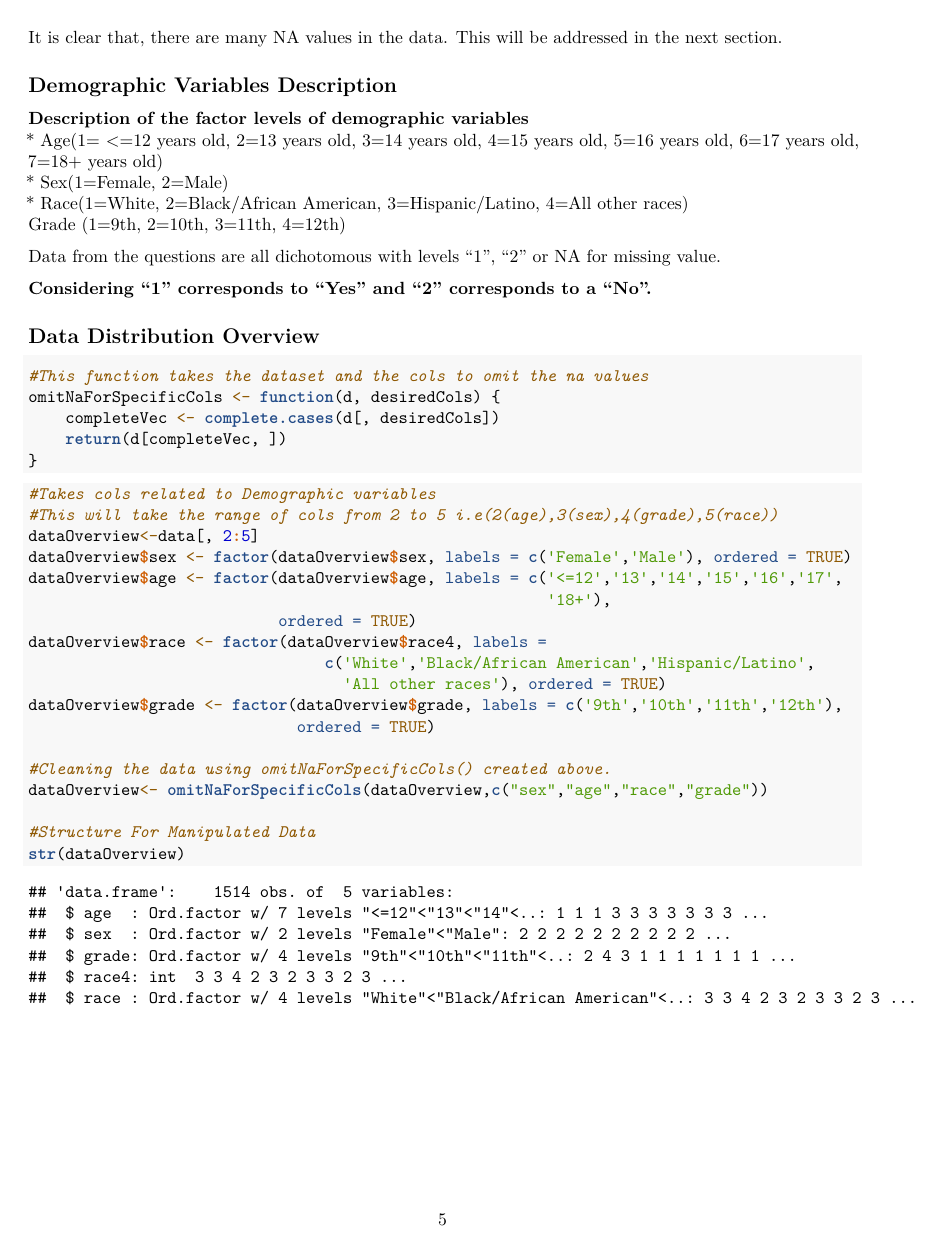
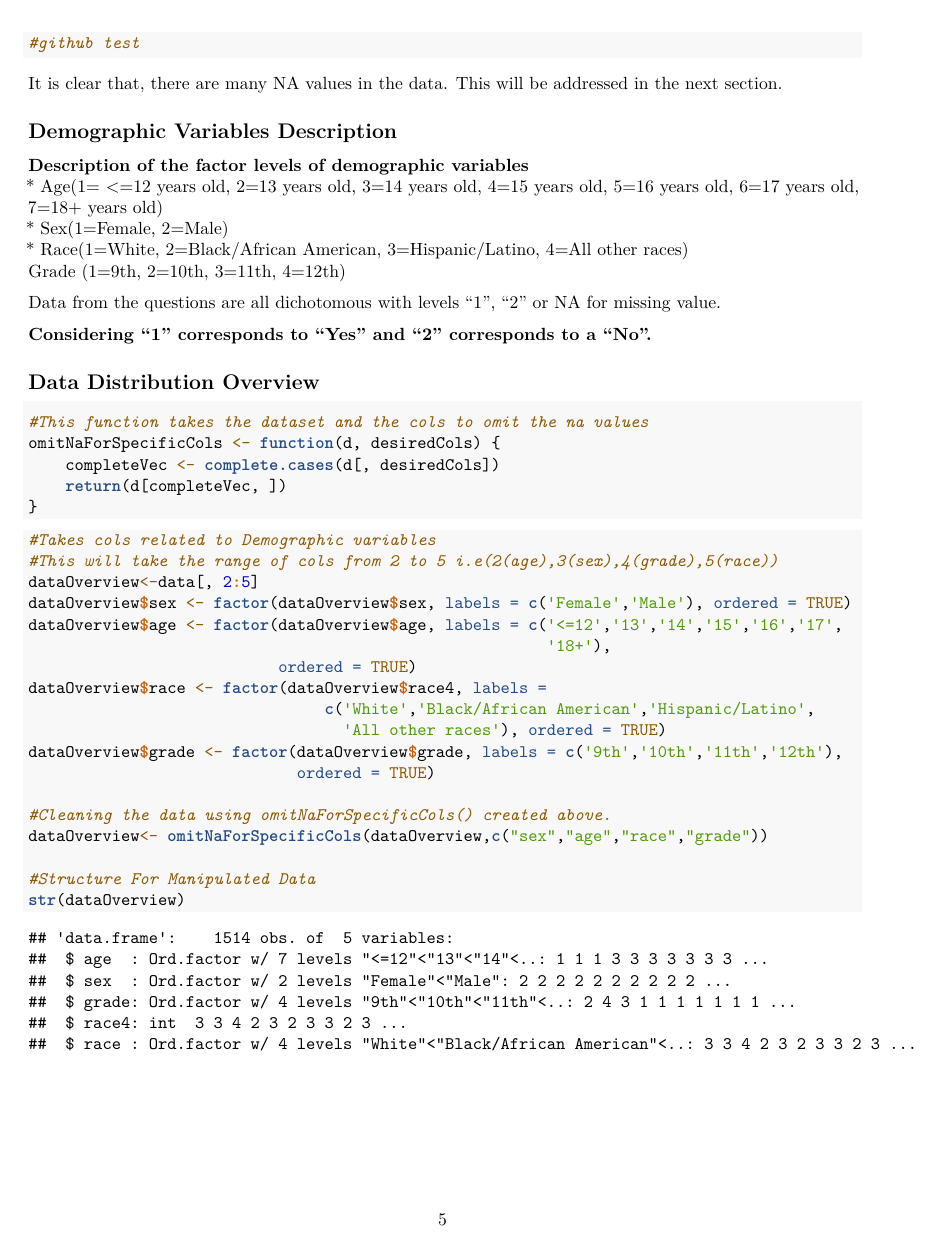
Before and after one commit to SaeedAlbarhami/Prof740Project, an R Markdown document (Prof740-Youth Health Risk Behavior using the Observational Data.Rmd): page 5 of 24. Rendered offline with R 4.5, knitr and Pandoc, then LaTeX, with nearby package versions; both versions are drawn in the output format of the newer one; some code elsewhere in the file could not run offline.

Commit message:
adding a test chunck

````diff
--- a/Prof740-Youth Health Risk Behavior using the Observational Data.Rmd
+++ b/Prof740-Youth Health Risk Behavior using the Observational Data.Rmd
@@ -3,6 +3,13 @@ title: "Prof740"
 author: "Saeed"
 date: "March 22, 2019"
 output:
+  pdf_document:
+    toc: yes
+    toc_depth: '5'
+    df_print: paged
+  word_document:
+    toc: yes
+    toc_depth: '5'
   html_document:
     highlight: pygments
     number_sections: yes
@@ -10,13 +17,6 @@ output:
     toc: yes
     toc_depth: 3
     toc_float: yes
-    df_print: paged
-  word_document:
-    toc: yes
-    toc_depth: '5'
-  pdf_document:
-    toc: yes
-    toc_depth: '5'
     df_print: paged
 ---
 ```{r pressure, echo=FALSE,fig.cap="", out.width = '100%'}
@@ -119,6 +119,9 @@ str(data)
 displayTable<-head(data[2:15], n=2)
 knitr::kable(displayTable)
 
+```
+```{r test}
+#github test
 ```
 
 
````
Also changed, not shown: Prof740-Youth_Health_Risk_Behavior_using_the_Observational_Data.pdf (added).
